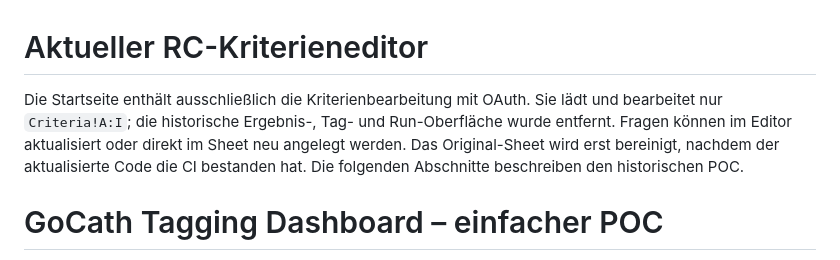
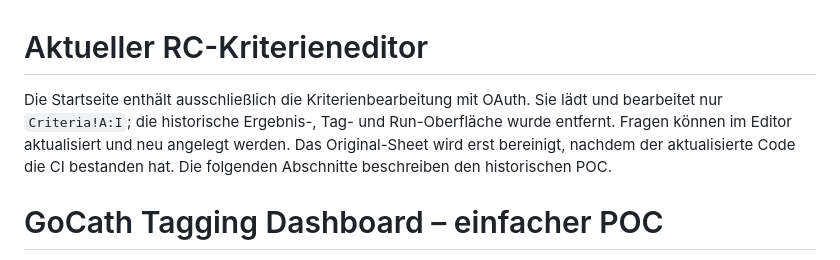
Before and after one commit to weidmanngabriel/gocath-tag-poc, a Markdown page: docs/dashboard.md, the part around the change. GitHub-like rendering.

Commit message:
Document newly restored add-question editor action

```diff
--- a/docs/dashboard.md
+++ b/docs/dashboard.md
@@ -1,6 +1,6 @@
 # Aktueller RC-Kriterieneditor
 
-Die Startseite enthält ausschließlich die Kriterienbearbeitung mit OAuth. Sie lädt und bearbeitet nur `Criteria!A:I`; die historische Ergebnis-, Tag- und Run-Oberfläche wurde entfernt. Fragen können im Editor aktualisiert oder direkt im Sheet neu angelegt werden. Das Original-Sheet wird erst bereinigt, nachdem der aktualisierte Code die CI bestanden hat. Die folgenden Abschnitte beschreiben den historischen POC.
+Die Startseite enthält ausschließlich die Kriterienbearbeitung mit OAuth. Sie lädt und bearbeitet nur `Criteria!A:I`; die historische Ergebnis-, Tag- und Run-Oberfläche wurde entfernt. Fragen können im Editor aktualisiert und neu angelegt werden. Das Original-Sheet wird erst bereinigt, nachdem der aktualisierte Code die CI bestanden hat. Die folgenden Abschnitte beschreiben den historischen POC.
 
 # GoCath Tagging Dashboard – einfacher POC
 
```
